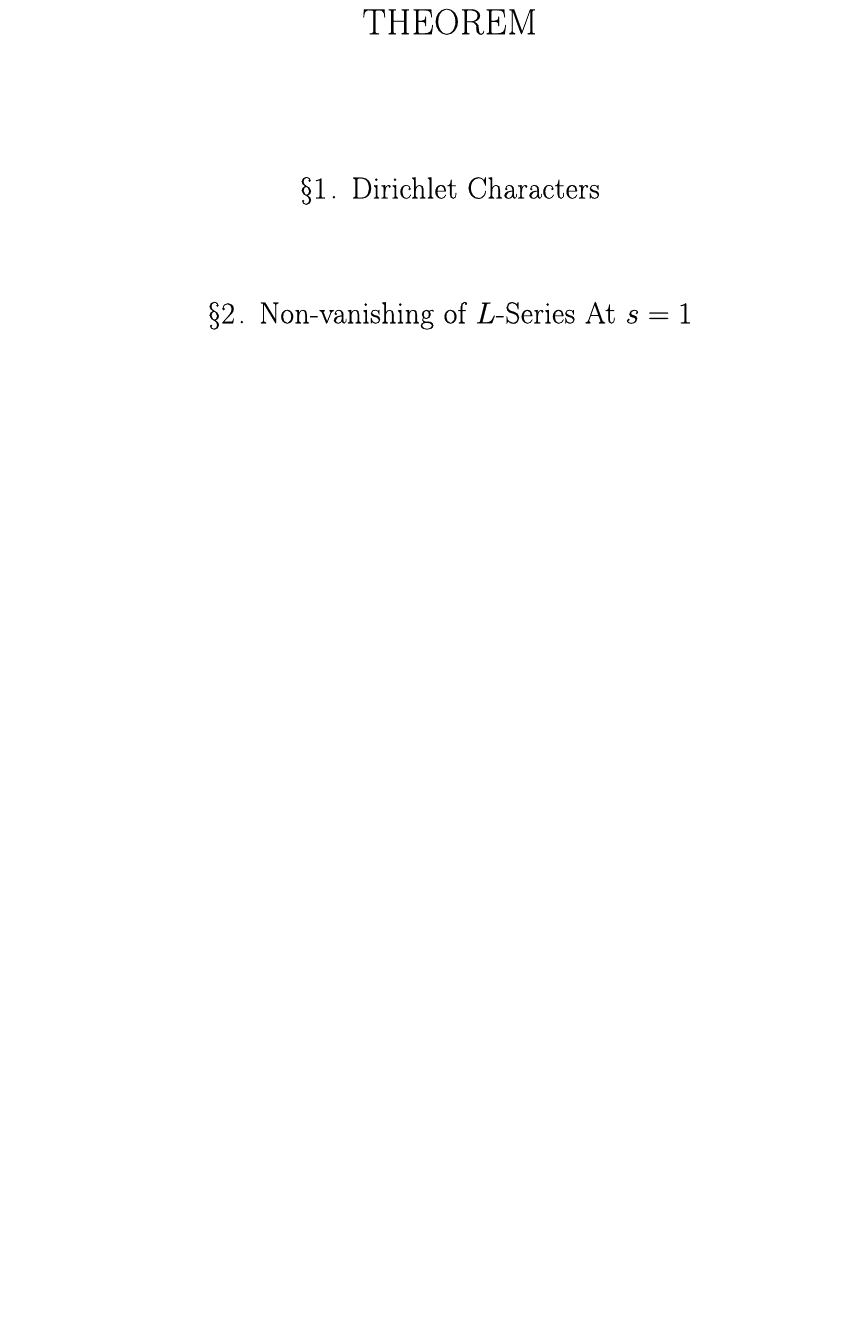
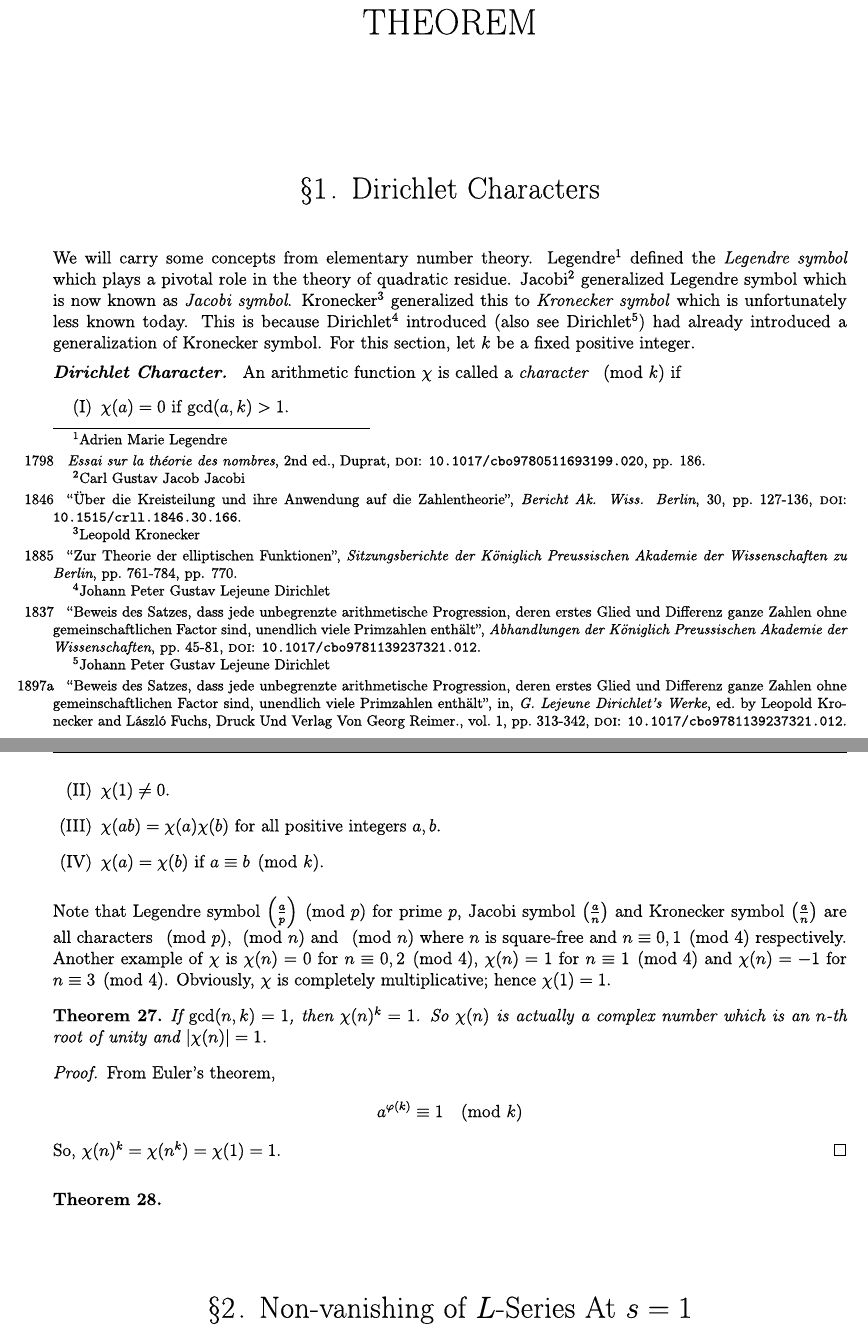
Before and after one commit to proafxin/elemannt, a LaTeX thesis (elemannt.tex, which reads legendre.tex, ref.bib): part of page 43 of 59 before the commit and two parts of pages 43 and 44 of 59 after it, the two joined at a grey line, cut so that both start at the same text, the shorter picture padded with empty space. Compiled offline with pdfLaTeX.

Commit message:
started dirichlet characters and added references

```diff
--- a/legendre.tex
+++ b/legendre.tex
@@ -3,6 +3,33 @@
 \begin{document}
 	\chapter{Two Elementary Proofs of Legendre-Dirichlet Prime Number Theorem}\label{ch:legendre}
 	\section{Dirichlet Characters}
+	We will carry some concepts from elementary number theory. \textcite[pp. 186]{legendre_1798} defined the \textit{Legendre symbol} which plays a pivotal role in the theory of quadratic residue. \textcite{jacobi_1846} generalized Legendre symbol which is now known as \textit{Jacobi symbol}. \textcite[pp. 770]{kronecker_1885} generalized this to \textit{Kronecker symbol} which is unfortunately less known today. This is because \textcite{dirichlet_1837} introduced (also see \textcite{dirichlet_1897_21}) had already introduced a generalization of Kronecker symbol. For this section, let $k$ be a fixed positive integer.
+		\begin{definition}[Dirichlet Character]
+			An arithmetic function $\chi$ is called a \index{Dirichlet character}\textit{character} $\pmod{k}$ if
+				\begin{enumerate}[(I)]
+					\item $\chi(a)=0$ if $\gcd(a,k)>1$.
+					\item $\chi(1)\neq0$.
+					\item $\chi(ab)=\chi(a)\chi(b)$ for all positive integers $a,b$.
+					\item $\chi(a)=\chi(b)$ if $a\equiv b\pmod{k}$.
+				\end{enumerate}
+		\end{definition}
+	Note that Legendre symbol $\func{}{\frac{a}{p}}\pmod{p}$ for prime $p$, Jacobi symbol $\func{}{\frac{a}{n}}$ and Kronecker symbol $\func{}{\frac{a}{n}}$ are all characters $\pmod{p},\pmod{n}$ and $\pmod{n}$ where $n$ is square-free and $n\equiv0,1\pmod{4}$ respectively. Another example of $\chi$ is $\chi(n)=0$ for $n\equiv0,2\pmod{4}$, $\chi(n)=1$ for $n\equiv1\pmod4$ and $\chi(n)=-1$ for $n\equiv3\pmod{4}$. Obviously, $\chi$ is completely multiplicative; hence $\chi(1)=1$.
+		\begin{theorem}
+			If $\gcd(n,k)=1$, then $\chi(n)^{k}=1$. So $\chi(n)$ is actually a complex number which is an $n$-th root of unity and $|\chi(n)|=1$.
+		\end{theorem}
+
+		\begin{proof}
+			From Euler's theorem,
+				\begin{align*}
+					a^{\varphi(k)}
+						& \equiv1\pmod{k}
+				\end{align*}
+			So, $\chi(n)^{k}=\chi(n^{k})=\chi(1)=1$.
+		\end{proof}
+
+		\begin{theorem}
+
+		\end{theorem}
 	\section{Non-vanishing of $L$-Series At $s=1$}
 	\section{First Proof}
 	\section{Proof by Selberg}
--- a/ref.bib
+++ b/ref.bib
@@ -13,6 +15,10 @@
 @article{abel_1826, title={Untersuchungen \"{u}ber die Reihe: {$1+(m/1)x + m\cdot(m-1)/(1\cdot2)\cdots x^{2}+ m\cdot(m - 1)\cdot(m- 2)/(1\cdot2\cdot3)\cdots x^{3}+\ldots$}}, volume={1}, DOI={10.1515/9783112347386-030}, journal={Journal f\"{u}r Math.}, author={Abel, Niels Henrik}, year={1826}, pages={311–339}}
 
 @article{mobius_1832, title={\"{U}ber eine besondere art von Umkehrung der Reihen.}, volume={9}, DOI={10.1515/crll.1832.9.105}, journal={Journal f\"{u}r die reine und angewandte Mathematik (Crelles Journal)}, author={M\"{o}bius, August Ferdinand}, year={1832}, pages={105–123}}
+
+@article{dirichlet_1837, title={Beweis des Satzes, dass jede unbegrenzte arithmetische Progression, deren erstes Glied und Differenz ganze Zahlen ohne gemeinschaftlichen Factor sind, unendlich viele Primzahlen enth\"{a}lt}, DOI={10.1017/cbo9781139237321.012}, journal={Abhandlungen der K\"{o}niglich Preussischen Akademie der Wissenschaften }, author={Dirichlet, Johann Peter Gustav Lejeune}, year={1837}, pages={45–81}}
+
+@article{jacobi_1846, title={\"{U}ber die Kreisteilung und ihre Anwendung auf die Zahlentheorie}, volume={30}, journal={Bericht Ak. Wiss. Berlin}, author={Jacobi, Carl Gustav Jacob}, year={1846}, pages={127–136},place={Berlin},doi={10.1515/crll.1846.30.166}}
 
 @article{tchebycheff_1852, title={Sur la totalit\'{e} des nombres premiers inf\'{e}rieurs \`{a} une limite donn\'{e}e}, volume={17}, number={1}, journal={Journal de Math\'{e}matiques Pures et Appliqu\'{e}es}, author={Tschebischeff, Pafnut\"{i} Lvovitch}, year={1852}, pages={341–365}}
 
@@ -47,7 +55,9 @@
 
 @article{cahen_1894, title={Sur la fonction $\zeta(s)$ de Riemann et sur des fonctions analogues}, volume={11}, DOI={10.24033/asens.401}, journal={Annales scientifiques de l'\'Ecole Normale Sup\'erieure}, author={Cahen, Eug\`{e}ne}, year={1894}, pages={75–164},language = {fr},}
 
-@inbook{dirichlet_1897, place={Berlin}, title={\"{U}ber Die Bestimmung  Der Mittleren Werthe}, volume={2}, booktitle={G. Lejeune Dirichlet's Werke}, publisher={Druck Und Verlag Von Georg Reimer.}, author={Dirichlet, Johann Peter Gustav Lejeune}, editor={Kronecker, Leopold and Fuchs, L\'{a}szl\'{o}}, year={1897}, pages={49–66}}
+@inbook{dirichlet_1897_6, place={Berlin}, title={\"{U}ber Die Bestimmung  Der Mittleren Werthe}, volume={2}, booktitle={G. Lejeune Dirichlet's Werke}, publisher={Druck Und Verlag Von Georg Reimer.}, author={Dirichlet, Johann Peter Gustav Lejeune}, editor={Kronecker, Leopold and Fuchs, L\'{a}szl\'{o}}, year={1897}, pages={49–66},doi={10.1017/cbo9781139237345.007}}
+
+@inbook{dirichlet_1897_21, place={Berlin}, title={Beweis des Satzes, dass jede unbegrenzte arithmetische Progression, deren erstes Glied und Differenz ganze Zahlen ohne gemeinschaftlichen Factor sind, unendlich viele Primzahlen enth\"{a}lt}, volume={1}, booktitle={G. Lejeune Dirichlet's Werke}, publisher={Druck Und Verlag Von Georg Reimer.}, author={Dirichlet, Johann Peter Gustav Lejeune}, editor={Kronecker, Leopold and Fuchs, L\'{a}szl\'{o}}, year={1897}, pages={313-342},DOI={10.1017/cbo9781139237321.012},}
 
 @article{lehmer_1900, title={Asymptotic evaluation of certain Totient Sums}, volume={22}, DOI={10.2307/2369728}, number={4}, journal={American Journal of Mathematics}, author={Lehmer, Derrick Norman}, year={1900}, pages={293–335}}
 
```
Also changed, not shown: arith.tex (+1 -1 lines), dirichlet.tex (+10 -10 lines), elemannt.pdf, ref.bib (4 more changed lines), 1 other file.
